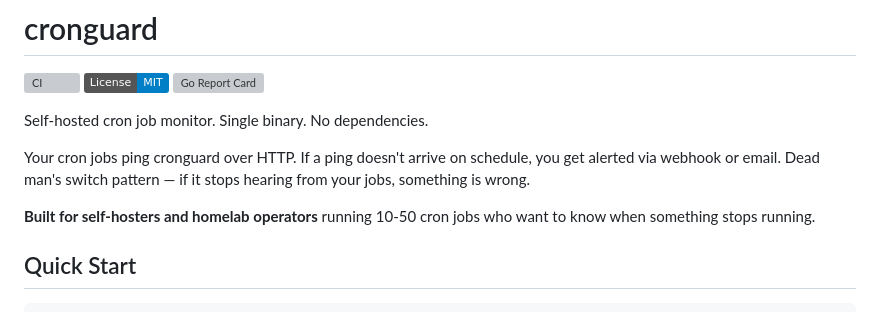
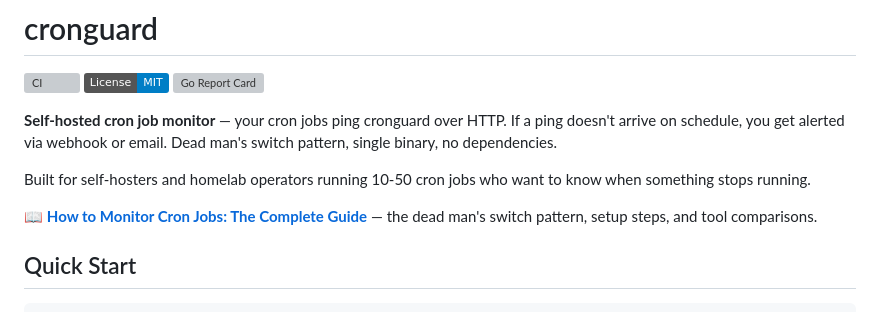
Before and after one commit to narrowcastdev/cronguard, a Markdown page: README.md, the part around the change. Rendered like a GitHub page; badges without logos; grey boxes are pictures that could not be loaded.

Commit message:
ref: update README

```diff
--- a/README.md
+++ b/README.md
@@ -4,11 +4,11 @@
 [![License: MIT](https://img.shields.io/badge/License-MIT-blue.svg)](LICENSE)
 [![Go Report Card](https://goreportcard.com/badge/github.com/narrowcastdev/cronguard)](https://goreportcard.com/report/github.com/narrowcastdev/cronguard)
 
-Self-hosted cron job monitor. Single binary. No dependencies.
+**Self-hosted cron job monitor** — your cron jobs ping cronguard over HTTP. If a ping doesn't arrive on schedule, you get alerted via webhook or email. Dead man's switch pattern, single binary, no dependencies.
 
-Your cron jobs ping cronguard over HTTP. If a ping doesn't arrive on schedule, you get alerted via webhook or email. Dead man's switch pattern — if it stops hearing from your jobs, something is wrong.
+Built for self-hosters and homelab operators running 10-50 cron jobs who want to know when something stops running.
 
-**Built for self-hosters and homelab operators** running 10-50 cron jobs who want to know when something stops running.
+📖 **[How to Monitor Cron Jobs: The Complete Guide](https://narrowcast.dev/blog/how-to-monitor-cron-jobs/)** — the dead man's switch pattern, setup steps, and tool comparisons.
 
 ## Quick Start
 
```
